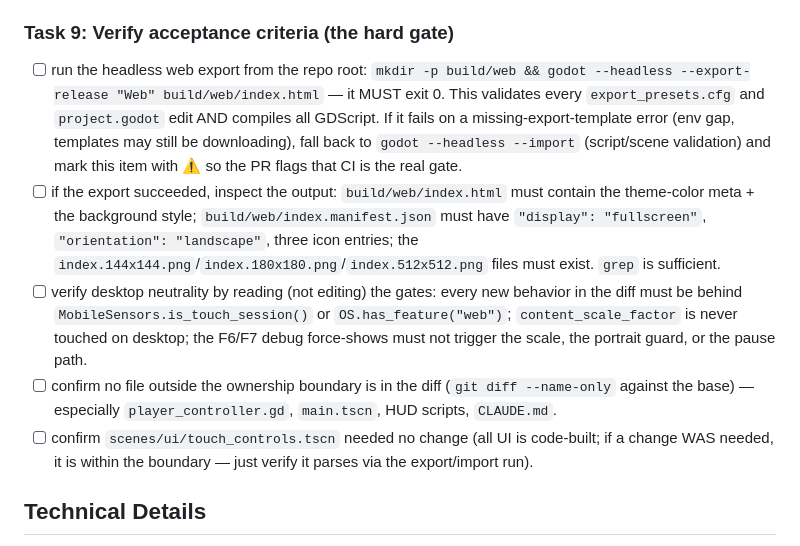
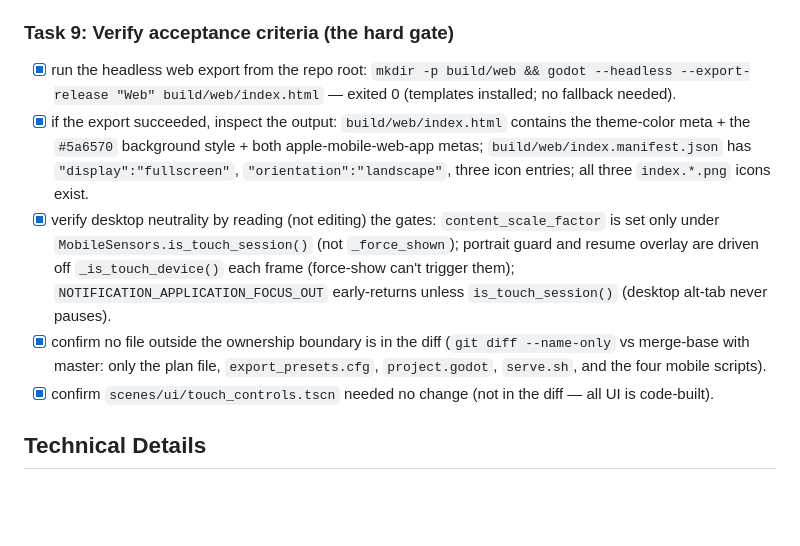
Before and after one commit to korjavin/godot-test1, a Markdown page: docs/plans/20260814-web-shell-mobile-ux.md, the part around the change. Drawn GitHub-style; blank space fills up the shorter version.

Commit message:
feat: verify web export acceptance gate (Task 9) — export exits 0, manifest/icons/gates confirmed

```diff
--- a/docs/plans/20260814-web-shell-mobile-ux.md
+++ b/docs/plans/20260814-web-shell-mobile-ux.md
@@ -115,11 +115,11 @@ All edits go in `[preset.3.options]` (the Web preset) of `export_presets.cfg`. K
 
 ### Task 9: Verify acceptance criteria (the hard gate)
 
-- [ ] run the headless web export from the repo root: `mkdir -p build/web && godot --headless --export-release "Web" build/web/index.html` — it MUST exit 0. This validates every `export_presets.cfg` and `project.godot` edit AND compiles all GDScript. If it fails on a missing-export-template error (env gap, templates may still be downloading), fall back to `godot --headless --import` (script/scene validation) and mark this item with ⚠️ so the PR flags that CI is the real gate.
-- [ ] if the export succeeded, inspect the output: `build/web/index.html` must contain the theme-color meta + the background style; `build/web/index.manifest.json` must have `"display": "fullscreen"`, `"orientation": "landscape"`, three icon entries; the `index.144x144.png`/`index.180x180.png`/`index.512x512.png` files must exist. `grep` is sufficient.
-- [ ] verify desktop neutrality by reading (not editing) the gates: every new behavior in the diff must be behind `MobileSensors.is_touch_session()` or `OS.has_feature("web")`; `content_scale_factor` is never touched on desktop; the F6/F7 debug force-shows must not trigger the scale, the portrait guard, or the pause path.
-- [ ] confirm no file outside the ownership boundary is in the diff (`git diff --name-only` against the base) — especially `player_controller.gd`, `main.tscn`, HUD scripts, `CLAUDE.md`.
-- [ ] confirm `scenes/ui/touch_controls.tscn` needed no change (all UI is code-built; if a change WAS needed, it is within the boundary — just verify it parses via the export/import run).
+- [x] run the headless web export from the repo root: `mkdir -p build/web && godot --headless --export-release "Web" build/web/index.html` — exited 0 (templates installed; no fallback needed).
+- [x] if the export succeeded, inspect the output: `build/web/index.html` contains the theme-color meta + the `#5a6570` background style + both apple-mobile-web-app metas; `build/web/index.manifest.json` has `"display":"fullscreen"`, `"orientation":"landscape"`, three icon entries; all three `index.*.png` icons exist.
+- [x] verify desktop neutrality by reading (not editing) the gates: `content_scale_factor` is set only under `MobileSensors.is_touch_session()` (not `_force_shown`); portrait guard and resume overlay are driven off `_is_touch_device()` each frame (force-show can't trigger them); `NOTIFICATION_APPLICATION_FOCUS_OUT` early-returns unless `is_touch_session()` (desktop alt-tab never pauses).
+- [x] confirm no file outside the ownership boundary is in the diff (`git diff --name-only` vs merge-base with master: only the plan file, `export_presets.cfg`, `project.godot`, `serve.sh`, and the four mobile scripts).
+- [x] confirm `scenes/ui/touch_controls.tscn` needed no change (not in the diff — all UI is code-built).
 
 ## Technical Details
 
```
